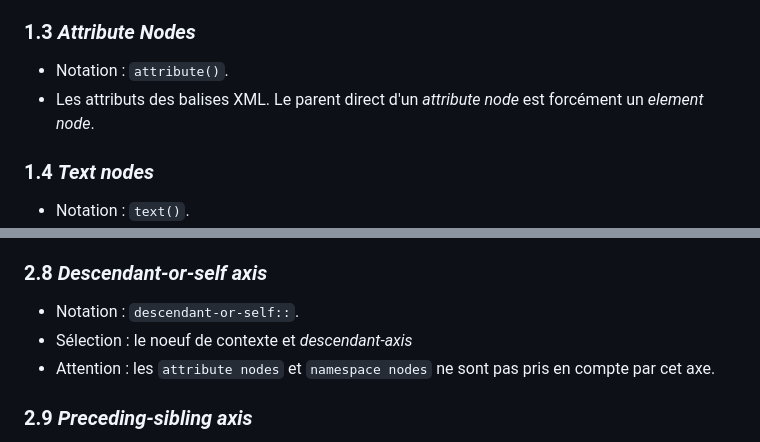
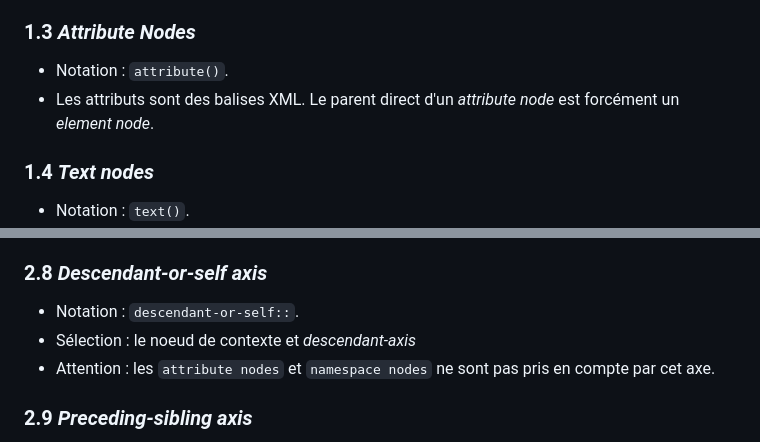
Before and after one commit to jeandamien-genero/xslt-class, a Markdown page: class-1/xpath-nodes-axis.md, 2 parts joined by grey strips. Rendered like a GitHub page.

Commit message:
corrections

```diff
--- a/class-1/xpath-nodes-axis.md
+++ b/class-1/xpath-nodes-axis.md
@@ -22,7 +22,7 @@ Pour XPath, un document XML est un "_tree of nodes_" ("arbre avec des noeuds").
 ### 1.3 _Attribute Nodes_
 
 - Notation : `attribute()`.
-- Les attributs des balises XML. Le parent direct d'un _attribute node_ est forcément un _element node_.
+- Les attributs sont des balises XML. Le parent direct d'un _attribute node_ est forcément un _element node_.
 
 ### 1.4 _Text nodes_
 
@@ -104,7 +104,7 @@ Pour XPath, un document XML est un "_tree of nodes_" ("arbre avec des noeuds").
 ### 2.8 _Descendant-or-self axis_
 
 - Notation : `descendant-or-self::`.
-- Sélection : le noeuf de contexte et _descendant-axis_
+- Sélection : le noeud de contexte et _descendant-axis_
 - Attention : les `attribute nodes` et `namespace nodes` ne sont pas pris en compte par cet axe.
 
 ### 2.9 _Preceding-sibling axis_
```
